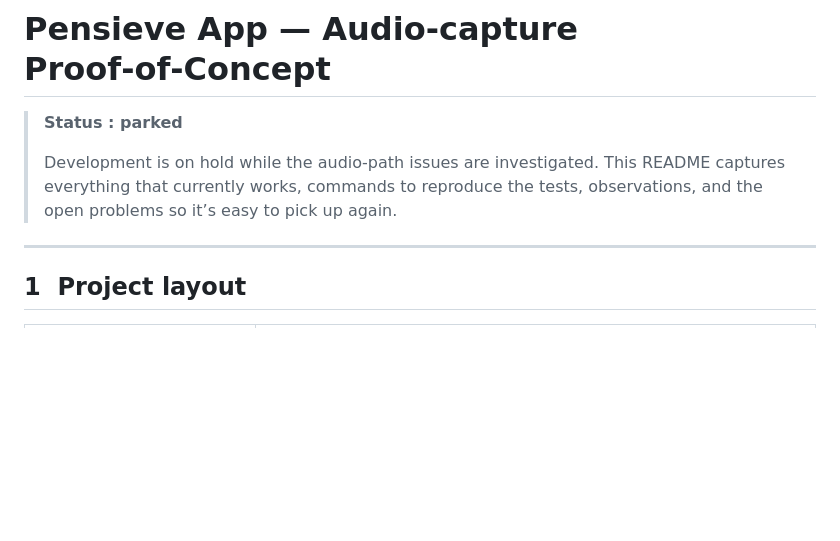
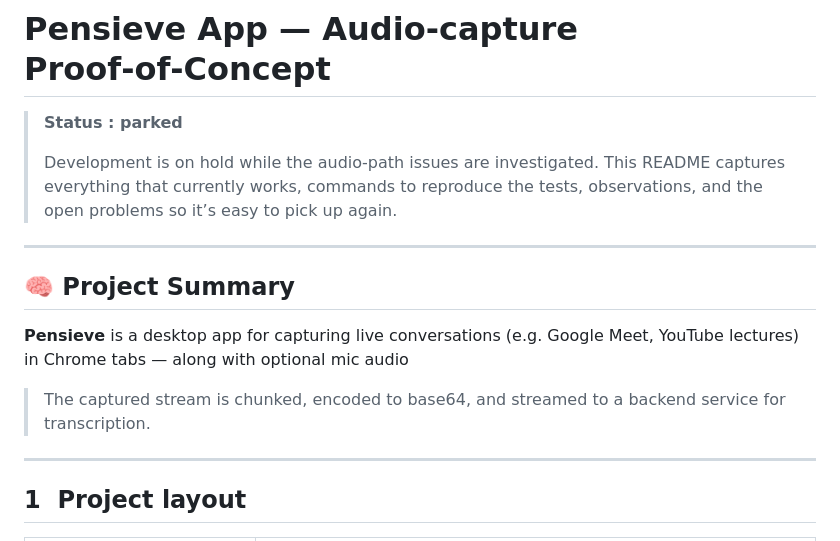
Before and after one commit to theved-ai/ved-audio-ingestion-poc-app, a Markdown page: readme.md, the part around the change. Drawn GitHub-style; blank space fills up the shorter version.

Commit message:
added project summary in readme file

```diff
--- a/readme.md
+++ b/readme.md
@@ -5,6 +5,14 @@
 > Development is on hold while the audio‑path issues are investigated. This
 > README captures everything that currently works, commands to reproduce the
 > tests, observations, and the open problems so it’s easy to pick up again.
+
+---
+
+## 🧠 Project Summary
+
+**Pensieve** is a desktop app for capturing live conversations (e.g. Google Meet, YouTube lectures) in Chrome tabs — along with optional mic audio
+
+> The captured stream is chunked, encoded to base64, and streamed to a backend service for transcription.
 
 ---
 
```
